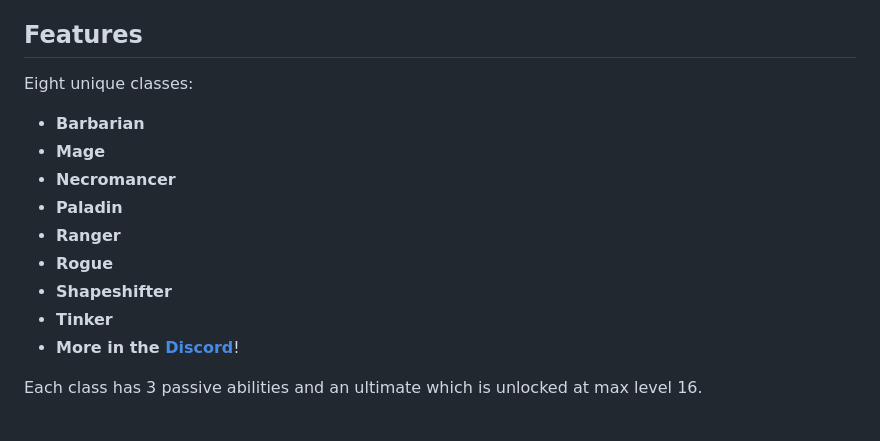
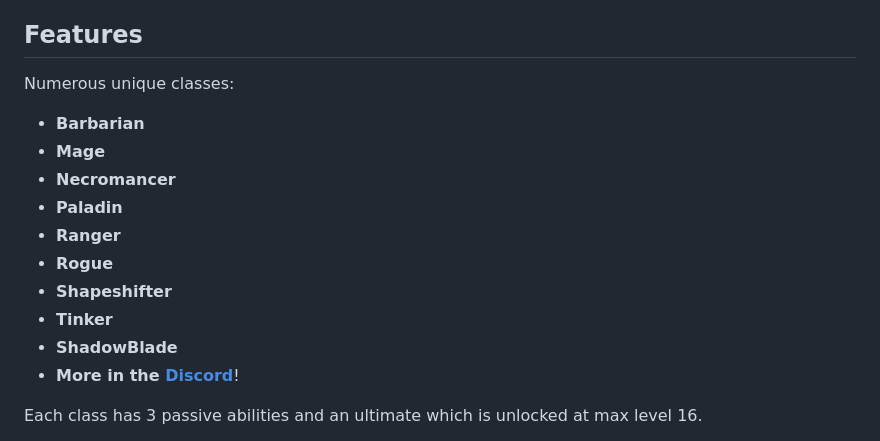
Before and after one commit to Wngui/CS2WarcraftMod, a Markdown page: README.md, the part around the change. Rendered like a GitHub page.

```diff
--- a/README.md
+++ b/README.md
@@ -15,7 +15,7 @@ Try the plugin here: [Connect](https://cs2browser.com/connect/136.244.80.208:270
 
 ## Features
 
-Eight unique classes:
+Numerous unique classes:
 
 - **Barbarian**
 - **Mage**
@@ -25,6 +25,7 @@ Eight unique classes:
 - **Rogue**
 - **Shapeshifter**
 - **Tinker**
+- **ShadowBlade**
 - **More in the [Discord](https://discord.gg/VvD8aUHCNW)**!
 
 Each class has 3 passive abilities and an ultimate which is unlocked at max level 16.
```
